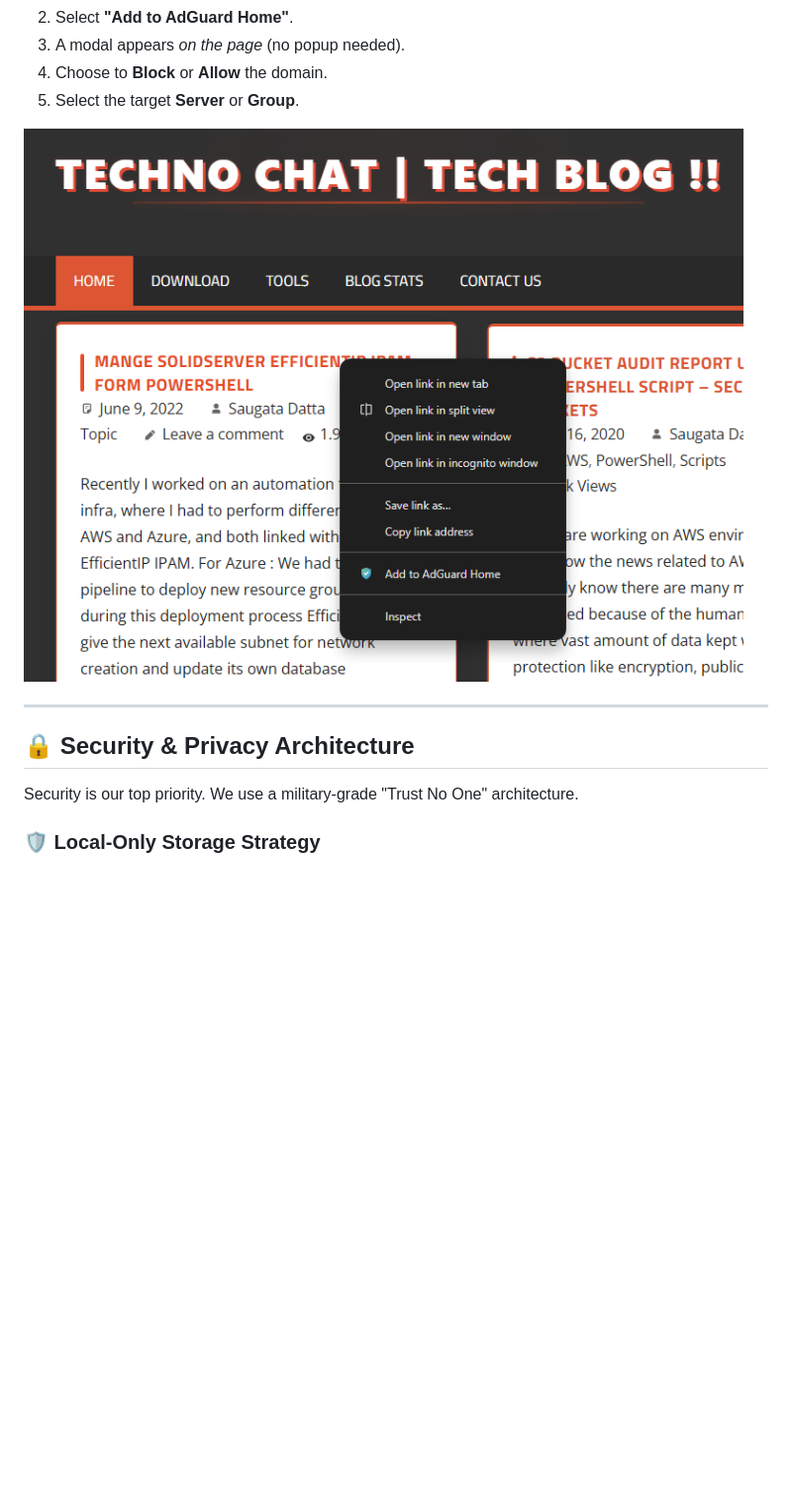
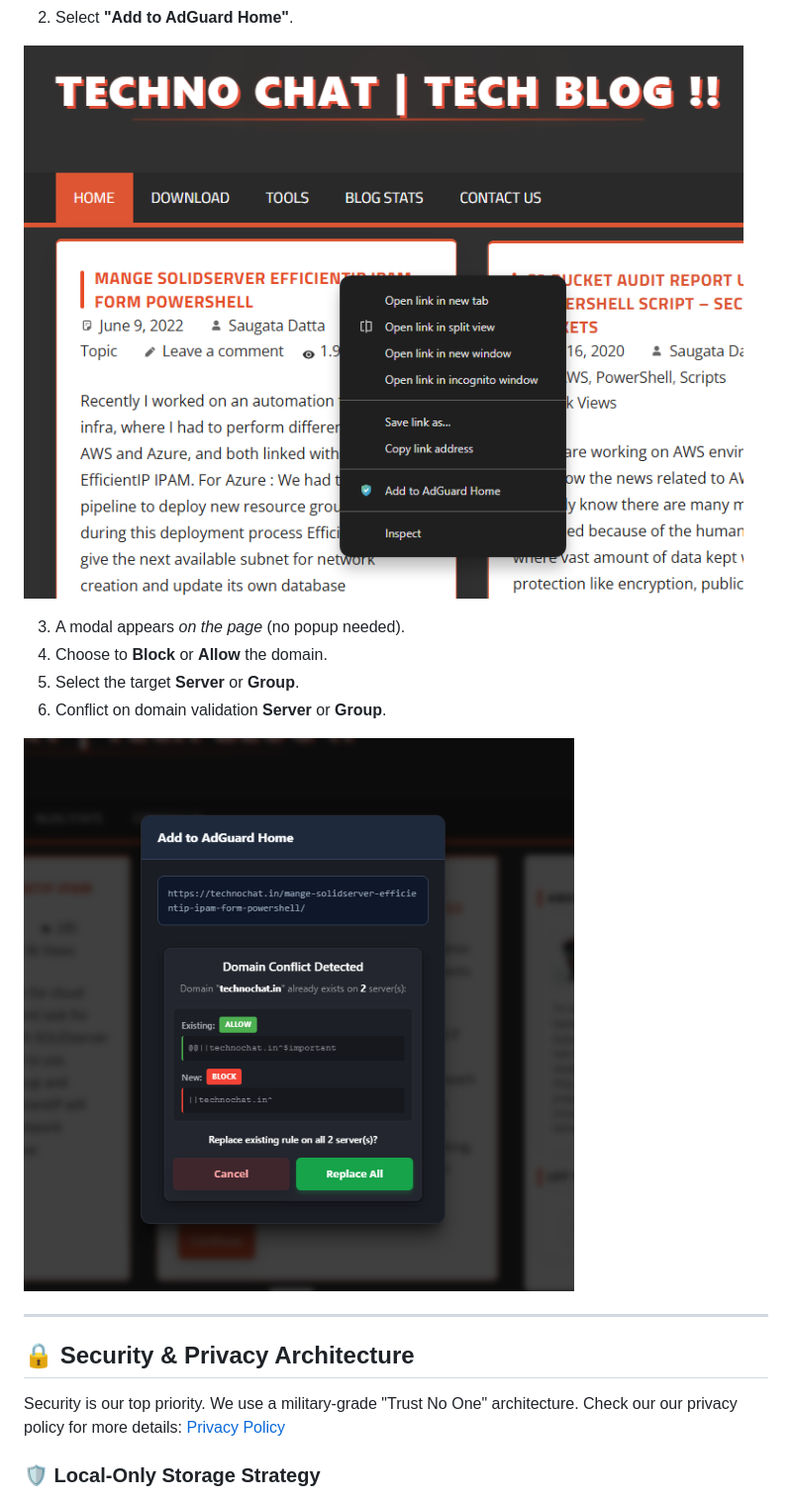
Before and after one commit to iAmSaugata/AdGuardHomeManageFilter, a Markdown page: README.md, the part around one of its changes. Shown at 99% size. GitHub-like rendering; blank space fills up the shorter version.

Commit message:
Update README with more screenshots and privacy details

```diff
--- a/README.md
+++ b/README.md
@@ -65,16 +67,20 @@ Block ads as you see them.
 2.  Select **"Add to AdGuard Home"**.
+
+![Context Menu](screenshots/context-rule.png)
+
 3.  A modal appears *on the page* (no popup needed).
 4.  Choose to **Block** or **Allow** the domain.
 5.  Select the target **Server** or **Group**.
+6.  Conflict on domain validation **Server** or **Group**.
 
-![Context Menu](screenshots/context-rule.png)
-
+![Context Menu](screenshots/context-rule-add-domain-conflict.png)
 
 ---
 
 ## 🔒 Security & Privacy Architecture
 
 Security is our top priority. We use a military-grade "Trust No One" architecture.
+Check our our privacy policy for more details: [Privacy Policy](privacy-policy.md)
 
 ### 🛡️ Local-Only Storage Strategy
 -   **Zero Telemetry**: We collect **zero** data. We don't track your IP, your servers, your rules, or your usage patterns.
```
Also changed, not shown: other parts of README.md (+4 -2 lines).
